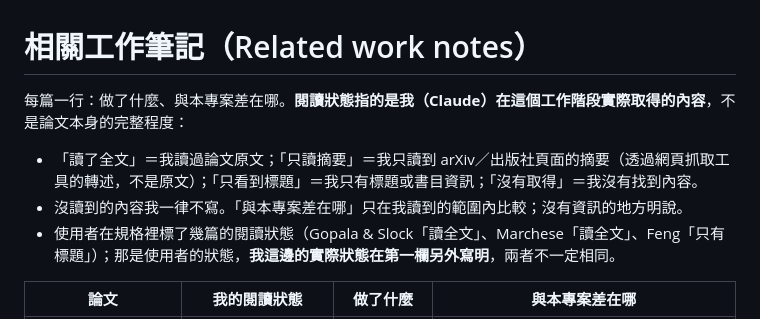
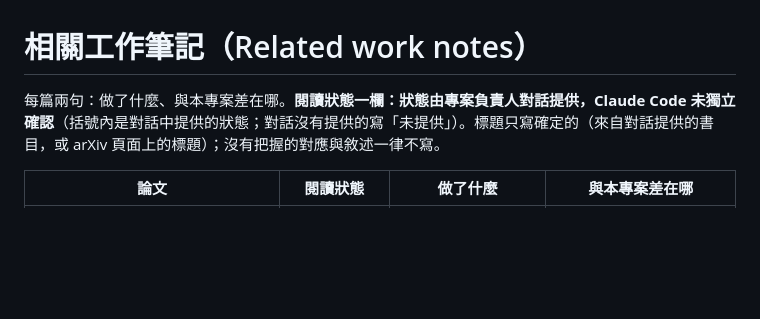
Before and after one commit to IAN010102/doppler-channel-emulator, a Markdown page: docs/related_work_notes.md, the part around one of its changes. Rendered like a GitHub page; blank space fills up the shorter version.

```diff
--- a/docs/related_work_notes.md
+++ b/docs/related_work_notes.md
@@ -1,9 +1,6 @@
 # 相關工作筆記（Related work notes）
 
-每篇一行：做了什麼、與本專案差在哪。**閱讀狀態指的是我（Claude）在這個工作階段實際取得的內容**，不是論文本身的完整程度：
-- 「讀了全文」＝我讀過論文原文；「只讀摘要」＝我只讀到 arXiv／出版社頁面的摘要（透過網頁抓取工具的轉述，不是原文）；「只看到標題」＝我只有標題或書目資訊；「沒有取得」＝我沒有找到內容。
-- 沒讀到的內容我一律不寫。「與本專案差在哪」只在我讀到的範圍內比較；沒有資訊的地方明說。
-- 使用者在規格裡標了幾篇的閱讀狀態（Gopala & Slock「讀全文」、Marchese「讀全文」、Feng「只有標題」）；那是使用者的狀態，**我這邊的實際狀態在第一欄另外寫明**，兩者不一定相同。
+每篇兩句：做了什麼、與本專案差在哪。**閱讀狀態一欄：狀態由專案負責人對話提供，Claude Code 未獨立確認**（括號內是對話中提供的狀態；對話沒有提供的寫「未提供」）。標題只寫確定的（來自對話提供的書目，或 arXiv 頁面上的標題）；沒有把握的對應與敘述一律不寫。
 
-| 論文 | 我的閱讀狀態 | 做了什麼 | 與本專案差在哪 |
+| 論文 | 閱讀狀態 | 做了什麼 | 與本專案差在哪 |
 |---|---|---|---|
```
Also changed, not shown: other parts of docs/related_work_notes.md (+8 -14 lines).
